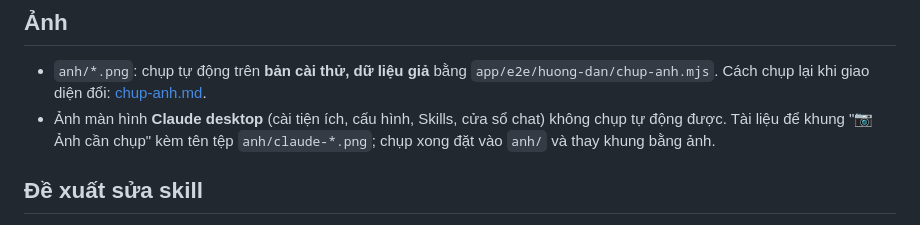
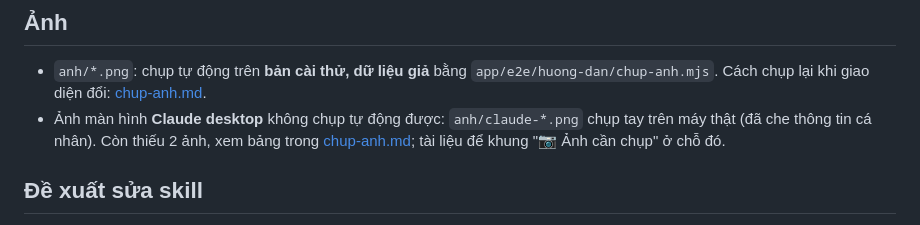
Before and after one commit to tom18072001/Kepper_hub, a Markdown page: docs/huong-dan-su-dung/README.md, the part around the change. Rendered like a GitHub page.

```diff
--- a/docs/huong-dan-su-dung/README.md
+++ b/docs/huong-dan-su-dung/README.md
@@ -14,7 +14,7 @@ Mỗi nghiệp vụ có hai đường: **làm trên giao diện** (ảnh từng
 ## Ảnh
 
 - `anh/*.png`: chụp tự động trên **bản cài thử, dữ liệu giả** bằng `app/e2e/huong-dan/chup-anh.mjs`. Cách chụp lại khi giao diện đổi: [chup-anh.md](chup-anh.md).
-- Ảnh màn hình **Claude desktop** (cài tiện ích, cấu hình, Skills, cửa sổ chat) không chụp tự động được. Tài liệu để khung "📷 Ảnh cần chụp" kèm tên tệp `anh/claude-*.png`; chụp xong đặt vào `anh/` và thay khung bằng ảnh.
+- Ảnh màn hình **Claude desktop** không chụp tự động được: `anh/claude-*.png` chụp tay trên máy thật (đã che thông tin cá nhân). Còn thiếu 2 ảnh, xem bảng trong [chup-anh.md](chup-anh.md); tài liệu để khung "📷 Ảnh cần chụp" ở chỗ đó.
 
 ## Đề xuất sửa skill
 
```
Also changed, not shown: docs/huong-dan-su-dung/chup-anh.md (+8 -8 lines), docs/huong-dan-su-dung/nhan-vien.md (+17 -10 lines), docs/huong-dan-su-dung/anh/claude-01-tien-ich-da-cai.png (added), docs/huong-dan-su-dung/anh/claude-02-cau-hinh.png (added), docs/huong-dan-su-dung/anh/claude-04-skill-bi-trung.png (added).
